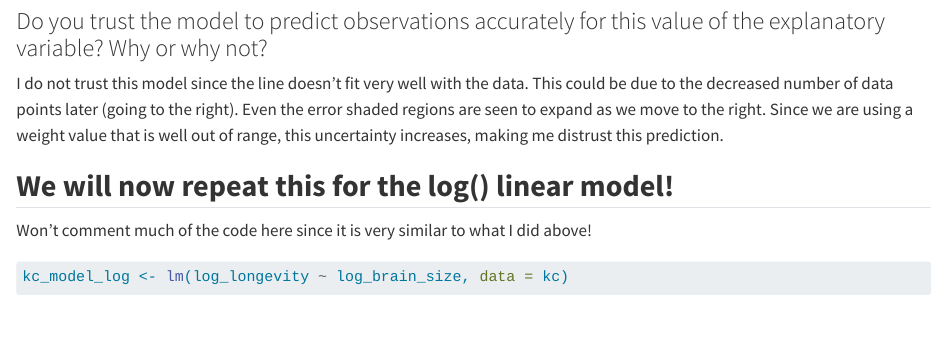
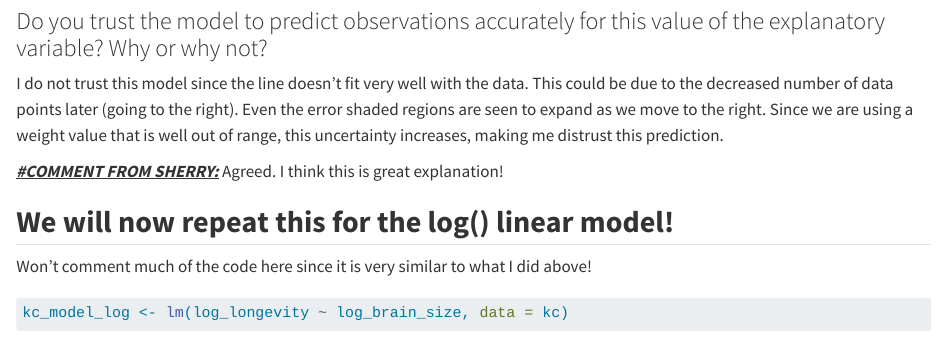
Before and after one commit to ChrisMei22/AN588_Malfunction_cmei24, a Quarto document (cmei24_OriginalHomeworkCode_04.qmd): the page in a window 1100 px wide, from 9070 px down. Rendered offline with R 4.5, knitr and Pandoc in place of Quarto, with nearby package versions; some code elsewhere in the file could not run offline; long lines of code are wrapped.

Commit message:
11th comment

```diff
--- a/cmei24_OriginalHomeworkCode_04.qmd
+++ b/cmei24_OriginalHomeworkCode_04.qmd
@@ -307,6 +307,8 @@ prediction1
 
 I do not trust this model since the line doesn't fit very well with the data. This could be due to the decreased number of data points later (going to the right). Even the error shaded regions are seen to expand as we move to the right. Since we are using a weight value that is well out of range, this uncertainty increases, making me distrust this prediction.
 
+[***#COMMENT FROM SHERRY:***]{.underline} Agreed. I think this is great explanation!
+
 ## **We will now repeat this for the log() linear model!**
 
 Won't comment much of the code here since it is very similar to what I did above!
```
